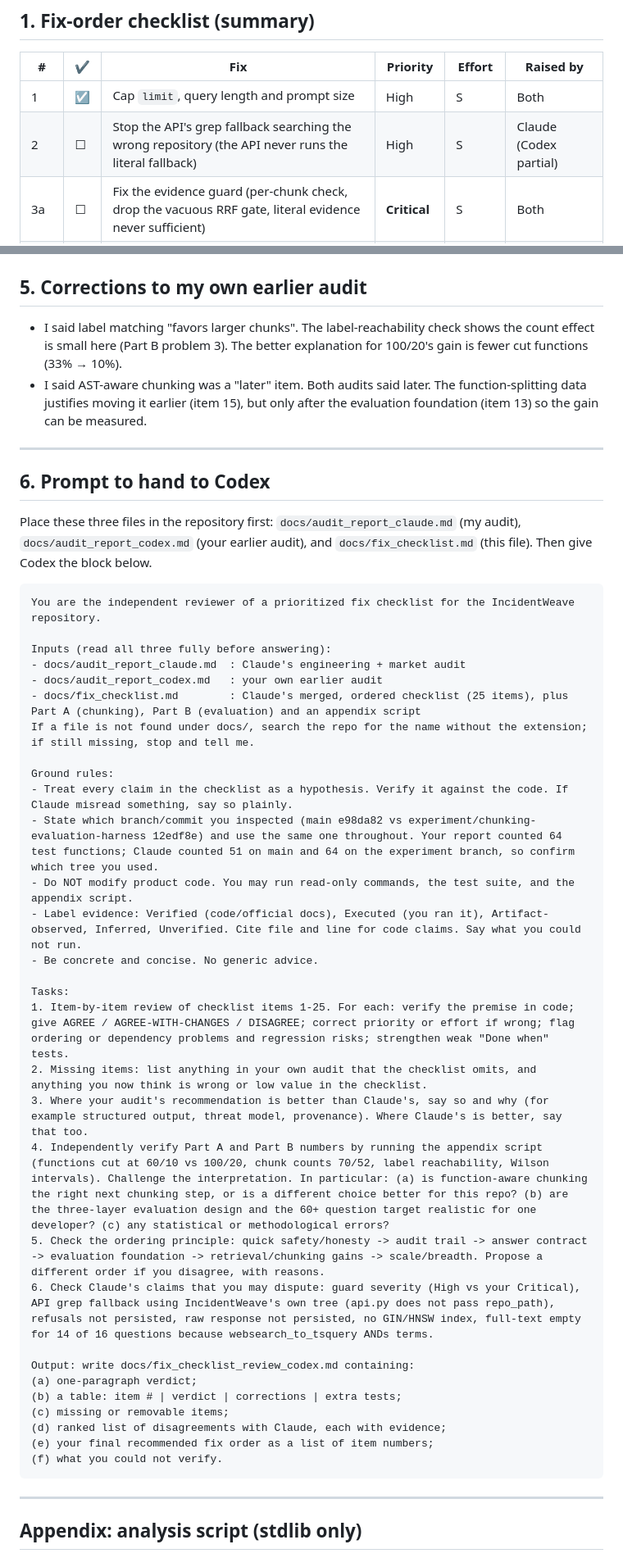
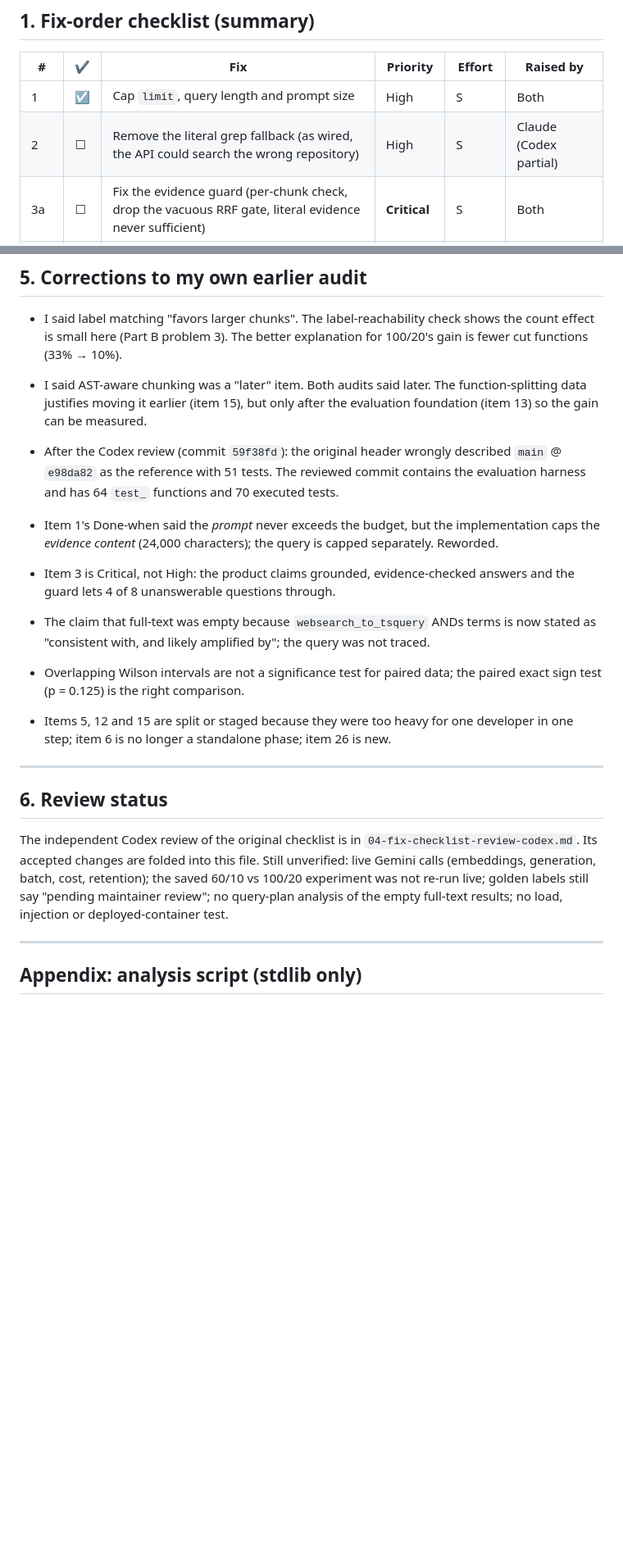
Before and after one commit to iamswayam/incidentweave, a Markdown page: docs/architecture-review/03-fix-checklist.md, 2 parts joined by grey strips. Shown at 82% size. Drawn GitHub-style; blank space fills up the shorter version.

Commit message:
docs: complete fix checklist revision after Codex review

`````diff
--- a/docs/architecture-review/03-fix-checklist.md
+++ b/docs/architecture-review/03-fix-checklist.md
@@ -18,7 +18,7 @@
 | # | ✔ | Fix | Priority | Effort | Raised by |
 |---|---|---|---|---|---|
 | 1 | ☑ | Cap `limit`, query length and prompt size | High | S | Both |
-| 2 | ☐ | Stop the API's grep fallback searching the wrong repository (the API never runs the literal fallback) | High | S | Claude (Codex partial) |
+| 2 | ☐ | Remove the literal grep fallback (as wired, the API could search the wrong repository) | High | S | Claude (Codex partial) |
 | 3a | ☐ | Fix the evidence guard (per-chunk check, drop the vacuous RRF gate, literal evidence never sufficient) | **Critical** | S | Both |
 | 3b | ☐ | Re-validate the guard thresholds on the held-out split (after item 16) | High | S | Both |
 | 4 | ☐ | Make abstention consistent (low confidence; keep citations that explain the abstention; literal-evidence rule) | High | S | Claude |
@@ -302,44 +307,18 @@ Item 13's span labels depend on none of items 9, 11 and 12, so they may start ea
 - I said label matching "favors larger chunks". The label-reachability check shows the count effect is small here (Part B problem 3). The better explanation for 100/20's gain is fewer cut functions (33% → 10%).
 - I said AST-aware chunking was a "later" item. Both audits said later. The function-splitting data justifies moving it earlier (item 15), but only after the evaluation foundation (item 13) so the gain can be measured.
 
+- After the Codex review (commit `59f38fd`): the original header wrongly described `main` @ `e98da82` as the reference with 51 tests. The reviewed commit contains the evaluation harness and has 64 `test_` functions and 70 executed tests.
+- Item 1's Done-when said the *prompt* never exceeds the budget, but the implementation caps the *evidence content* (24,000 characters); the query is capped separately. Reworded.
+- Item 3 is Critical, not High: the product claims grounded, evidence-checked answers and the guard lets 4 of 8 unanswerable questions through.
+- The claim that full-text was empty because `websearch_to_tsquery` ANDs terms is now stated as "consistent with, and likely amplified by"; the query was not traced.
+- Overlapping Wilson intervals are not a significance test for paired data; the paired exact sign test (p = 0.125) is the right comparison.
+- Items 5, 12 and 15 are split or staged because they were too heavy for one developer in one step; item 6 is no longer a standalone phase; item 26 is new.
+
 ---
 
-## 6. Prompt to hand to Codex
+## 6. Review status
 
-Place these three files in the repository first: `docs/audit_report_claude.md` (my audit), `docs/audit_report_codex.md` (your earlier audit), and `docs/fix_checklist.md` (this file). Then give Codex the block below.
-
-````text
-You are the independent reviewer of a prioritized fix checklist for the IncidentWeave repository.
-
-Inputs (read all three fully before answering):
-- docs/audit_report_claude.md  : Claude's engineering + market audit
-- docs/audit_report_codex.md   : your own earlier audit
-- docs/fix_checklist.md        : Claude's merged, ordered checklist (25 items), plus Part A (chunking), Part B (evaluation) and an appendix script
-If a file is not found under docs/, search the repo for the name without the extension; if still missing, stop and tell me.
-
-Ground rules:
-- Treat every claim in the checklist as a hypothesis. Verify it against the code. If Claude misread something, say so plainly.
-- State which branch/commit you inspected (main e98da82 vs experiment/chunking-evaluation-harness 12edf8e) and use the same one throughout. Your report counted 64 test functions; Claude counted 51 on main and 64 on the experiment branch, so confirm which tree you used.
-- Do NOT modify product code. You may run read-only commands, the test suite, and the appendix script.
-- Label evidence: Verified (code/official docs), Executed (you ran it), Artifact-observed, Inferred, Unverified. Cite file and line for code claims. Say what you could not run.
-- Be concrete and concise. No generic advice.
-
-Tasks:
-1. Item-by-item review of checklist items 1-25. For each: verify the premise in code; give AGREE / AGREE-WITH-CHANGES / DISAGREE; correct priority or effort if wrong; flag ordering or dependency problems and regression risks; strengthen weak "Done when" tests.
-2. Missing items: list anything in your own audit that the checklist omits, and anything you now think is wrong or low value in the checklist.
-3. Where your audit's recommendation is better than Claude's, say so and why (for example structured output, threat model, provenance). Where Claude's is better, say that too.
-4. Independently verify Part A and Part B numbers by running the appendix script (functions cut at 60/10 vs 100/20, chunk counts 70/52, label reachability, Wilson intervals). Challenge the interpretation. In particular: (a) is function-aware chunking the right next chunking step, or is a different choice better for this repo? (b) are the three-layer evaluation design and the 60+ question target realistic for one developer? (c) any statistical or methodological errors?
-5. Check the ordering principle: quick safety/honesty -> audit trail -> answer contract -> evaluation foundation -> retrieval/chunking gains -> scale/breadth. Propose a different order if you disagree, with reasons.
-6. Check Claude's claims that you may dispute: guard severity (High vs your Critical), API grep fallback using IncidentWeave's own tree (api.py does not pass repo_path), refusals not persisted, raw response not persisted, no GIN/HNSW index, full-text empty for 14 of 16 questions because websearch_to_tsquery ANDs terms.
-
-Output: write docs/fix_checklist_review_codex.md containing:
-(a) one-paragraph verdict;
-(b) a table: item # | verdict | corrections | extra tests;
-(c) missing or removable items;
-(d) ranked list of disagreements with Claude, each with evidence;
-(e) your final recommended fix order as a list of item numbers;
-(f) what you could not verify.
-````
+The independent Codex review of the original checklist is in `04-fix-checklist-review-codex.md`. Its accepted changes are folded into this file. Still unverified: live Gemini calls (embeddings, generation, batch, cost, retention); the saved 60/10 vs 100/20 experiment was not re-run live; golden labels still say "pending maintainer review"; no query-plan analysis of the empty full-text results; no load, injection or deployed-container test.
 
 ---
 
`````
Also changed, not shown: other parts of docs/architecture-review/03-fix-checklist.md (+31 -26 lines).
